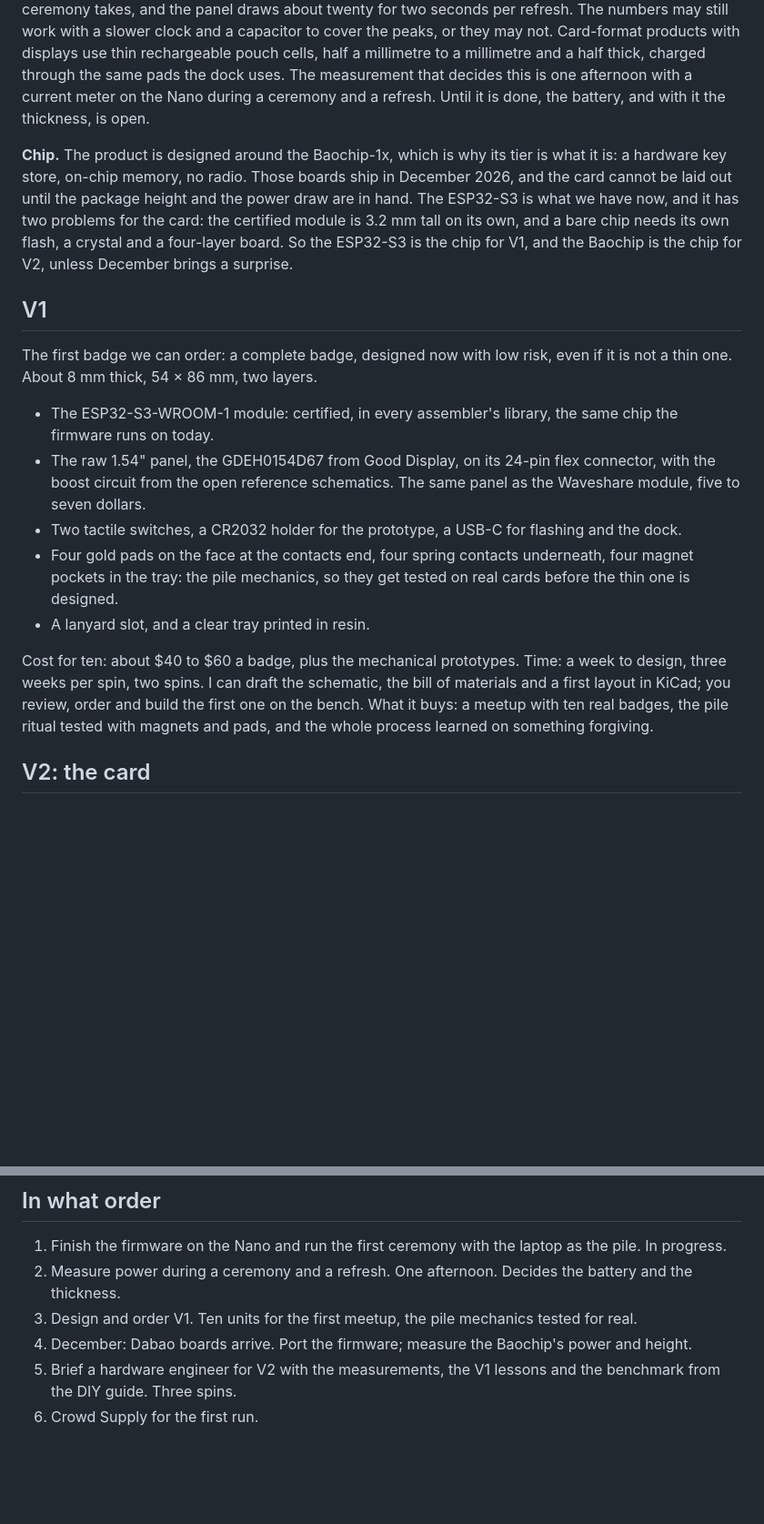
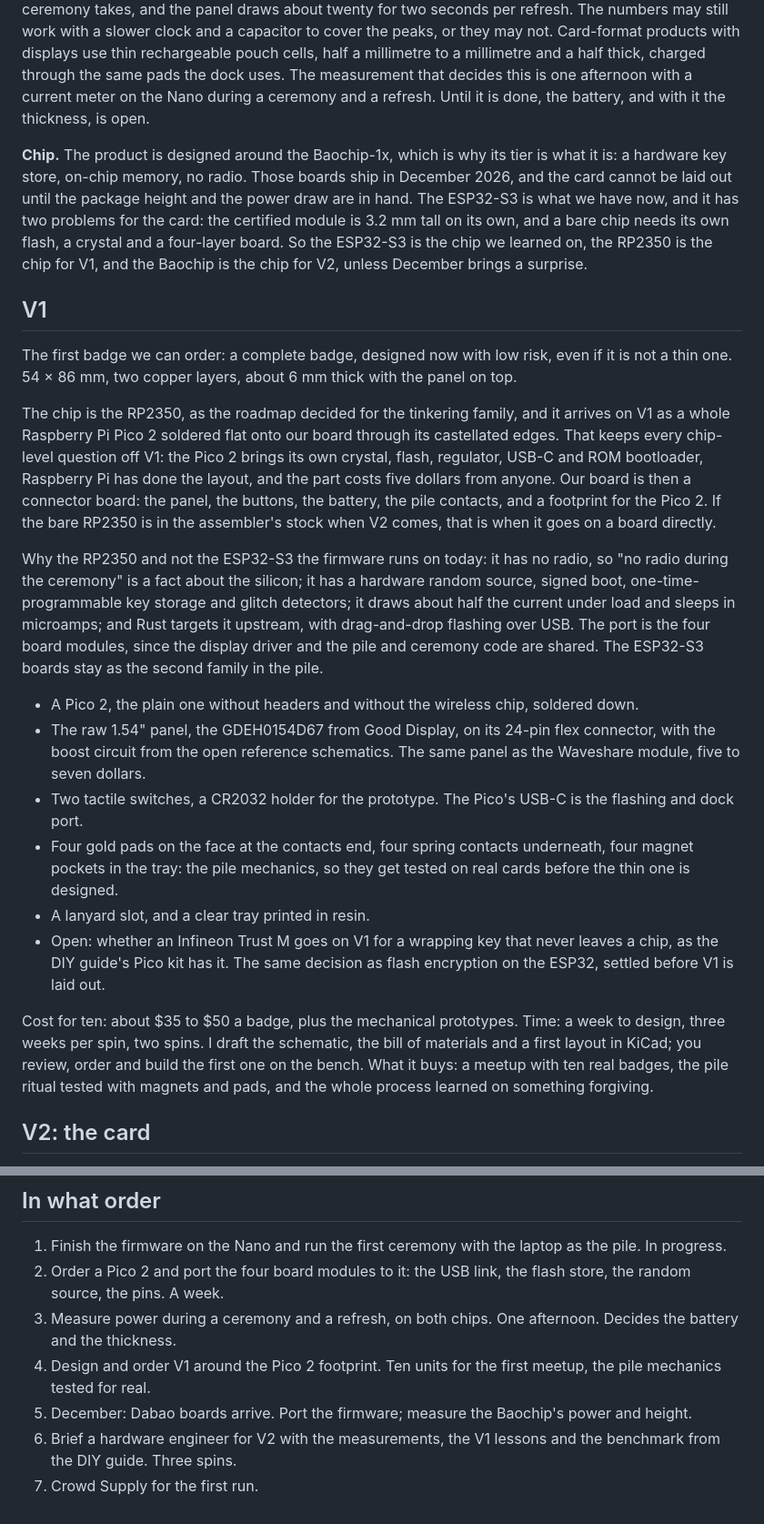
Before and after one commit to yourbuddyconner/cahoots, a Markdown page: docs/manufacturing.md, 2 parts joined by grey strips. Shown at 91% size. GitHub-like rendering; blank space fills up the shorter version.

Commit message:
Manufacturing: V1 is a board a Pico 2 solders onto; the RP2350 is V1's chip, the ESP32-S3 the one we learned on

```diff
--- a/docs/manufacturing.md
+++ b/docs/manufacturing.md
@@ -25,19 +25,24 @@ Yes, we design a PCB. In fact we design two: V1 soon, a simple board to learn th
 
 **Power.** The 3 mm card assumed a CR2016 coin cell, because a ceremony is a few seconds of compute and e-paper draws only when it changes. But a CR2016 delivers a few milliamps continuously and short pulses of perhaps twenty; an ESP32-S3 at full clock draws tens of milliamps for the seconds the ceremony takes, and the panel draws about twenty for two seconds per refresh. The numbers may still work with a slower clock and a capacitor to cover the peaks, or they may not. Card-format products with displays use thin rechargeable pouch cells, half a millimetre to a millimetre and a half thick, charged through the same pads the dock uses. The measurement that decides this is one afternoon with a current meter on the Nano during a ceremony and a refresh. Until it is done, the battery, and with it the thickness, is open.
 
-**Chip.** The product is designed around the Baochip-1x, which is why its tier is what it is: a hardware key store, on-chip memory, no radio. Those boards ship in December 2026, and the card cannot be laid out until the package height and the power draw are in hand. The ESP32-S3 is what we have now, and it has two problems for the card: the certified module is 3.2 mm tall on its own, and a bare chip needs its own flash, a crystal and a four-layer board. So the ESP32-S3 is the chip for V1, and the Baochip is the chip for V2, unless December brings a surprise.
+**Chip.** The product is designed around the Baochip-1x, which is why its tier is what it is: a hardware key store, on-chip memory, no radio. Those boards ship in December 2026, and the card cannot be laid out until the package height and the power draw are in hand. The ESP32-S3 is what we have now, and it has two problems for the card: the certified module is 3.2 mm tall on its own, and a bare chip needs its own flash, a crystal and a four-layer board. So the ESP32-S3 is the chip we learned on, the RP2350 is the chip for V1, and the Baochip is the chip for V2, unless December brings a surprise.
 
 ## V1
 
-The first badge we can order: a complete badge, designed now with low risk, even if it is not a thin one. About 8 mm thick, 54 × 86 mm, two layers.
+The first badge we can order: a complete badge, designed now with low risk, even if it is not a thin one. 54 × 86 mm, two copper layers, about 6 mm thick with the panel on top.
 
-- The ESP32-S3-WROOM-1 module: certified, in every assembler's library, the same chip the firmware runs on today.
+The chip is the RP2350, as the roadmap decided for the tinkering family, and it arrives on V1 as a whole Raspberry Pi Pico 2 soldered flat onto our board through its castellated edges. That keeps every chip-level question off V1: the Pico 2 brings its own crystal, flash, regulator, USB-C and ROM bootloader, Raspberry Pi has done the layout, and the part costs five dollars from anyone. Our board is then a connector board: the panel, the buttons, the battery, the pile contacts, and a footprint for the Pico 2. If the bare RP2350 is in the assembler's stock when V2 comes, that is when it goes on a board directly.
+
+Why the RP2350 and not the ESP32-S3 the firmware runs on today: it has no radio, so "no radio during the ceremony" is a fact about the silicon; it has a hardware random source, signed boot, one-time-programmable key storage and glitch detectors; it draws about half the current under load and sleeps in microamps; and Rust targets it upstream, with drag-and-drop flashing over USB. The port is the four board modules, since the display driver and the pile and ceremony code are shared. The ESP32-S3 boards stay as the second family in the pile.
+
+- A Pico 2, the plain one without headers and without the wireless chip, soldered down.
 - The raw 1.54" panel, the GDEH0154D67 from Good Display, on its 24-pin flex connector, with the boost circuit from the open reference schematics. The same panel as the Waveshare module, five to seven dollars.
-- Two tactile switches, a CR2032 holder for the prototype, a USB-C for flashing and the dock.
+- Two tactile switches, a CR2032 holder for the prototype. The Pico's USB-C is the flashing and dock port.
 - Four gold pads on the face at the contacts end, four spring contacts underneath, four magnet pockets in the tray: the pile mechanics, so they get tested on real cards before the thin one is designed.
 - A lanyard slot, and a clear tray printed in resin.
+- Open: whether an Infineon Trust M goes on V1 for a wrapping key that never leaves a chip, as the DIY guide's Pico kit has it. The same decision as flash encryption on the ESP32, settled before V1 is laid out.
 
-Cost for ten: about $40 to $60 a badge, plus the mechanical prototypes. Time: a week to design, three weeks per spin, two spins. I can draft the schematic, the bill of materials and a first layout in KiCad; you review, order and build the first one on the bench. What it buys: a meetup with ten real badges, the pile ritual tested with magnets and pads, and the whole process learned on something forgiving.
+Cost for ten: about $35 to $50 a badge, plus the mechanical prototypes. Time: a week to design, three weeks per spin, two spins. I draft the schematic, the bill of materials and a first layout in KiCad; you review, order and build the first one on the bench. What it buys: a meetup with ten real badges, the pile ritual tested with magnets and pads, and the whole process learned on something forgiving.
 
 ## V2: the card
 
@@ -55,8 +60,9 @@ What the unit costs at five hundred: a bill of materials around $25 to $35, so a
 ## In what order
 
 1. Finish the firmware on the Nano and run the first ceremony with the laptop as the pile. In progress.
-2. Measure power during a ceremony and a refresh. One afternoon. Decides the battery and the thickness.
-3. Design and order V1. Ten units for the first meetup, the pile mechanics tested for real.
-4. December: Dabao boards arrive. Port the firmware; measure the Baochip's power and height.
-5. Brief a hardware engineer for V2 with the measurements, the V1 lessons and the benchmark from the DIY guide. Three spins.
-6. Crowd Supply for the first run.
+2. Order a Pico 2 and port the four board modules to it: the USB link, the flash store, the random source, the pins. A week.
+3. Measure power during a ceremony and a refresh, on both chips. One afternoon. Decides the battery and the thickness.
+4. Design and order V1 around the Pico 2 footprint. Ten units for the first meetup, the pile mechanics tested for real.
+5. December: Dabao boards arrive. Port the firmware; measure the Baochip's power and height.
+6. Brief a hardware engineer for V2 with the measurements, the V1 lessons and the benchmark from the DIY guide. Three spins.
+7. Crowd Supply for the first run.
```
Also changed, not shown: docs/plan.md (+1 -1 lines).
